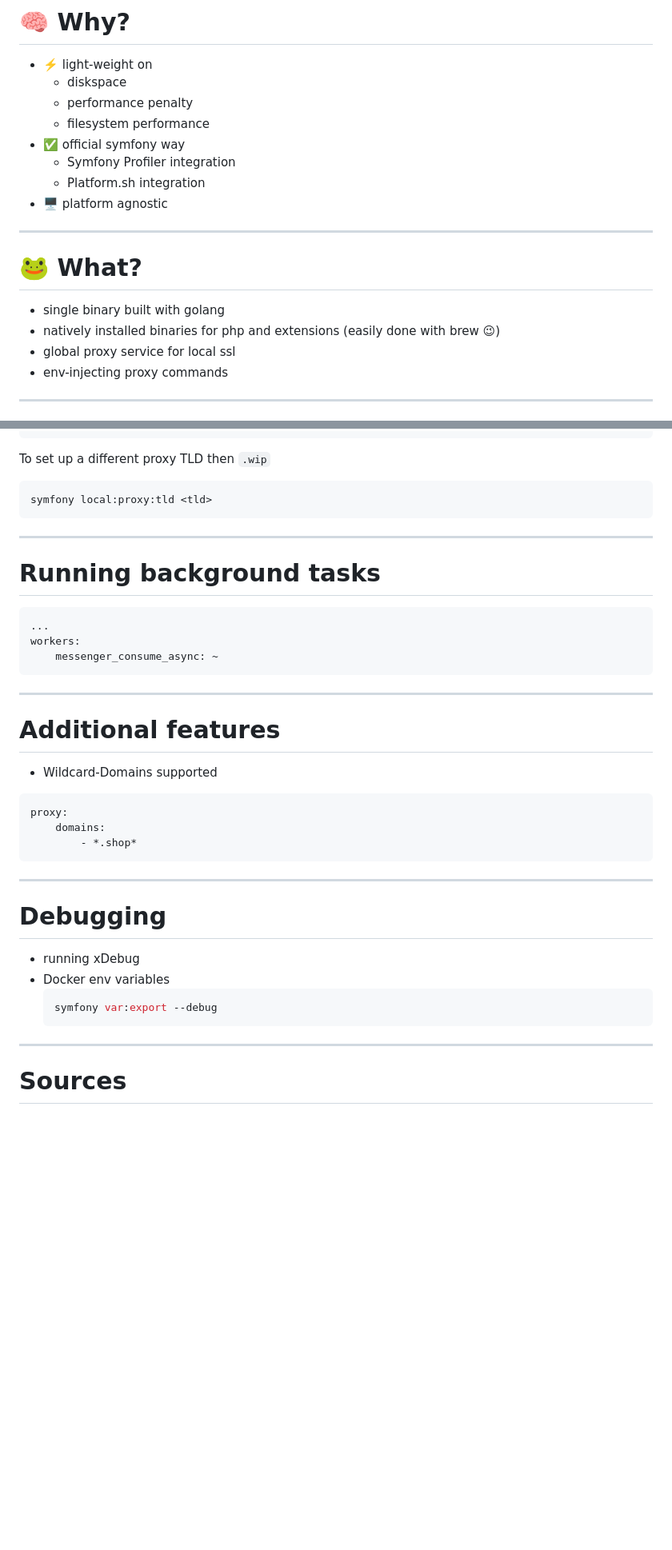
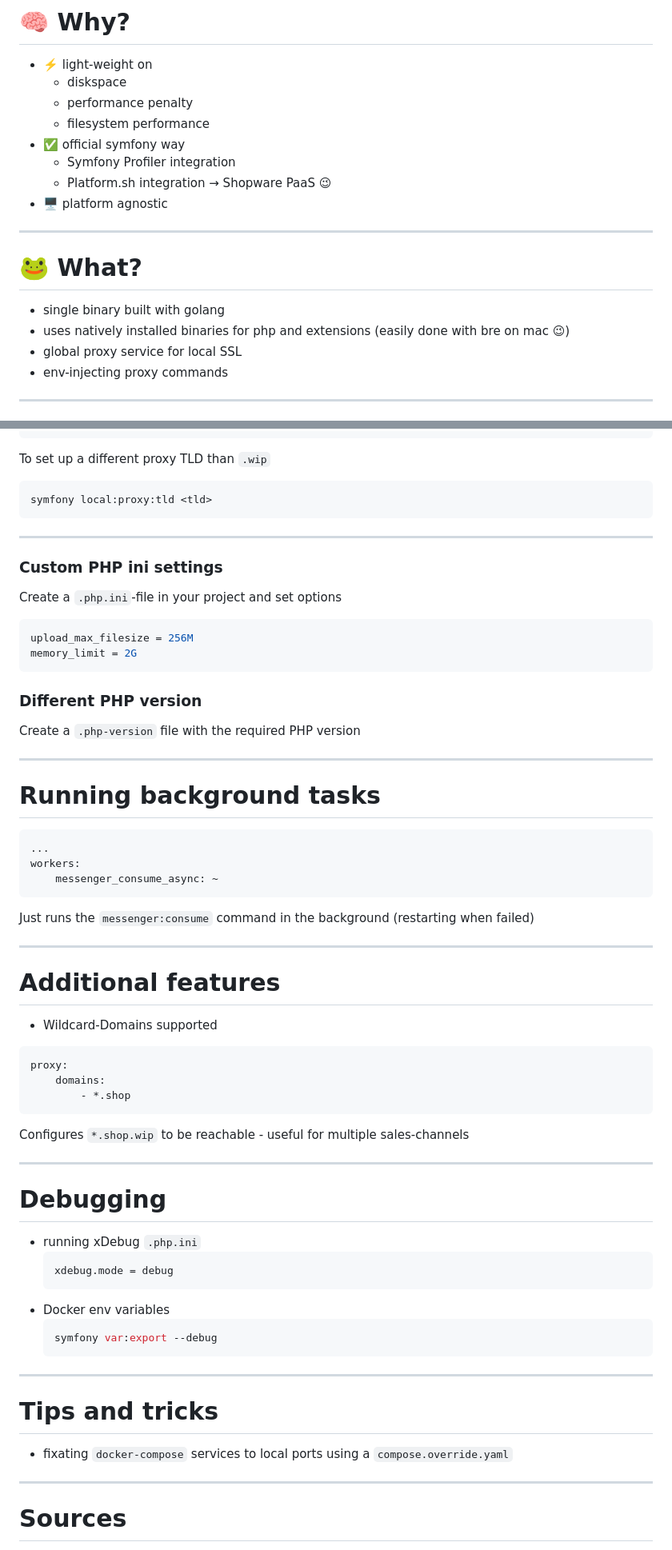
Before and after one commit to jankal/slides, a Markdown page: symfony-cli.slides.md, 2 parts joined by grey strips. Shown at 80% size. Drawn GitHub-style; blank space fills up the shorter version.

Commit message:
feat(symfony-cli): add more commands and info

````diff
--- a/symfony-cli.slides.md
+++ b/symfony-cli.slides.md
@@ -39,7 +39,7 @@ _color: white
   - filesystem performance
 - ✅ official symfony way
   - Symfony Profiler integration
-  - Platform.sh integration
+  - Platform.sh integration → Shopware PaaS 😉
 - 🖥️ platform agnostic
 
 ---
@@ -47,9 +47,9 @@ _color: white
 # 🐸 What?
 
 - single binary built with golang
-- natively installed binaries for php and extensions
-  (easily done with brew 😉)
-- global proxy service for local ssl
+- uses natively installed binaries for php and extensions
+  (easily done with bre on mac 😉)
+- global proxy service for local SSL
 - env-injecting proxy commands
 
 ---
@@ -149,10 +149,23 @@ http:
     port: 8078
 ```
 
-To set up a different proxy TLD then `.wip`
+To set up a different proxy TLD than `.wip`
 ```shell
 symfony local:proxy:tld <tld>
 ```
+
+---
+### Custom PHP ini settings
+
+Create a `.php.ini`-file in your project and set options
+```ini
+upload_max_filesize = 256M
+memory_limit = 2G
+```
+
+### Different PHP version
+
+Create a `.php-version` file with the required PHP version
 
 ---
 
@@ -164,6 +177,8 @@ workers:
     messenger_consume_async: ~
 ```
 
+Just runs the `messenger:consume` command in the background (restarting when failed)
+
 ---
 # Additional features
 
@@ -172,19 +187,27 @@ workers:
 ```yaml path=".symfony.local.yaml"
 proxy:
     domains:
-        - *.shop*
+        - *.shop
 ```
+Configures `*.shop.wip` to be reachable - useful for multiple sales-channels
 
 
 ---
 # Debugging
 
 - running xDebug
+  `.php.ini`
+  ```ini
+  xdebug.mode = debug
+  ```
 - Docker env variables
   ```shell
   symfony var:export --debug
   ```
+---
+# Tips and tricks
 
+- fixating `docker-compose` services to local ports using a `compose.override.yaml`
 ---
 
 # Sources
````
